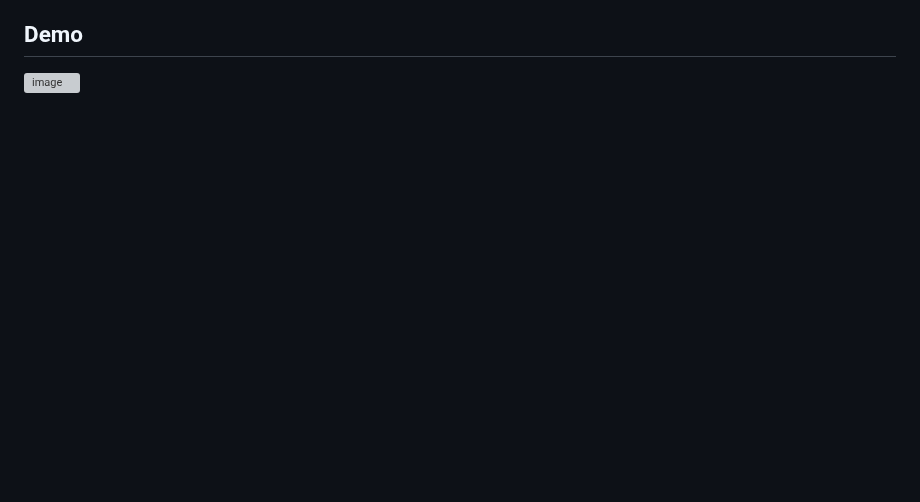
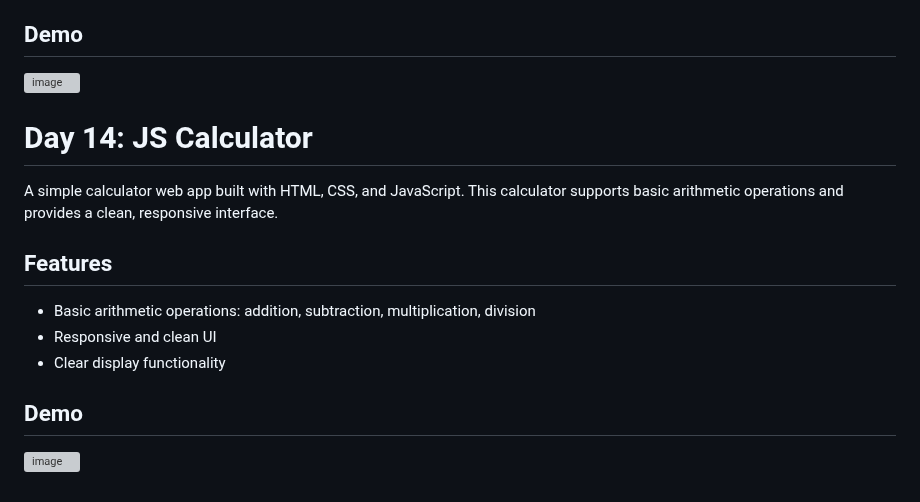
Before and after one commit to ChathuraHasanga/MyCodingChallenges, a Markdown page: README.md, the part around the change. GitHub-like rendering; blank space fills up the shorter version; grey boxes are pictures that could not be loaded.

```diff
--- a/README.md
+++ b/README.md
@@ -362,3 +362,17 @@ This project is a simple **To-Do List** application that allows users to add, ma
 
 ## Demo
 ![image](https://github.com/user-attachments/assets/87b7f0b4-1bbe-4ca8-a326-754264faadba)
+
+# Day 14: JS Calculator
+
+A simple calculator web app built with HTML, CSS, and JavaScript. This calculator supports basic arithmetic operations and provides a clean, responsive interface.
+
+## Features
+
+- Basic arithmetic operations: addition, subtraction, multiplication, division
+- Responsive and clean UI
+- Clear display functionality
+
+## Demo
+
+![image](https://github.com/user-attachments/assets/38bc69a2-cbd5-4e37-bae1-9efb98e3efeb)
```
